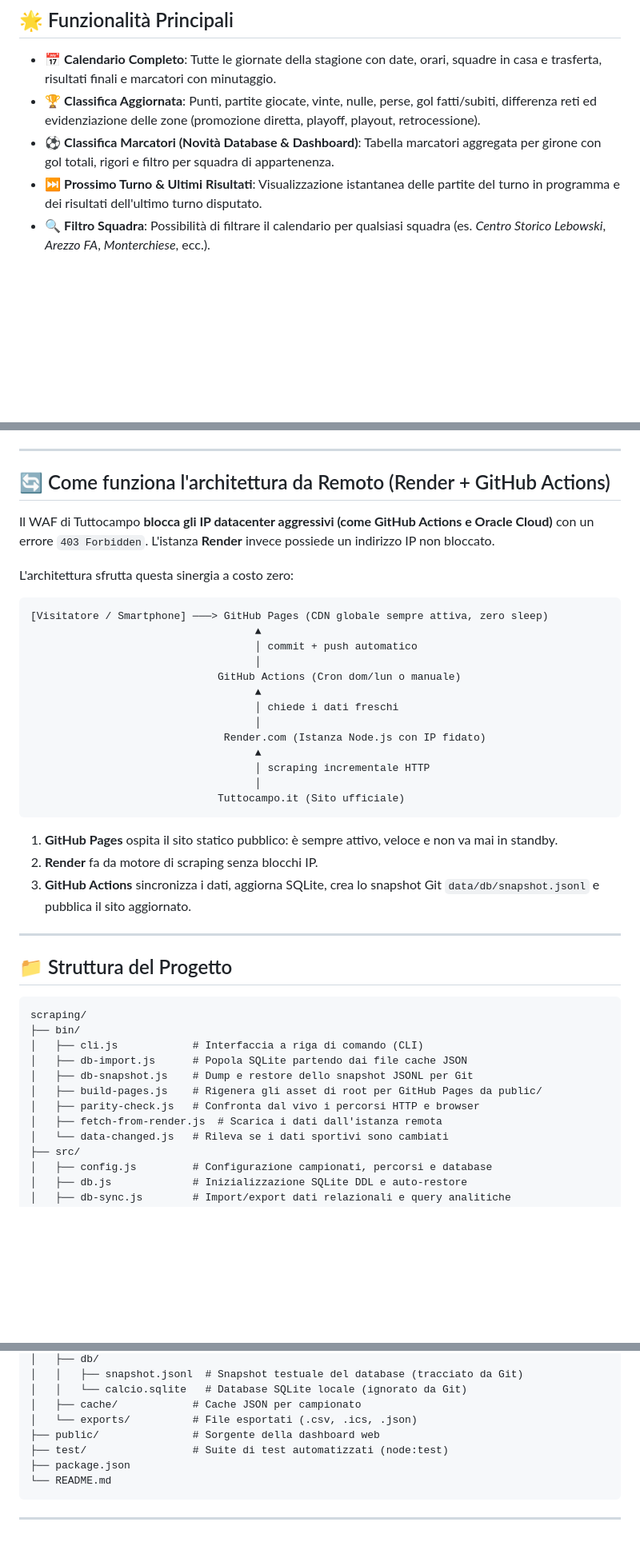
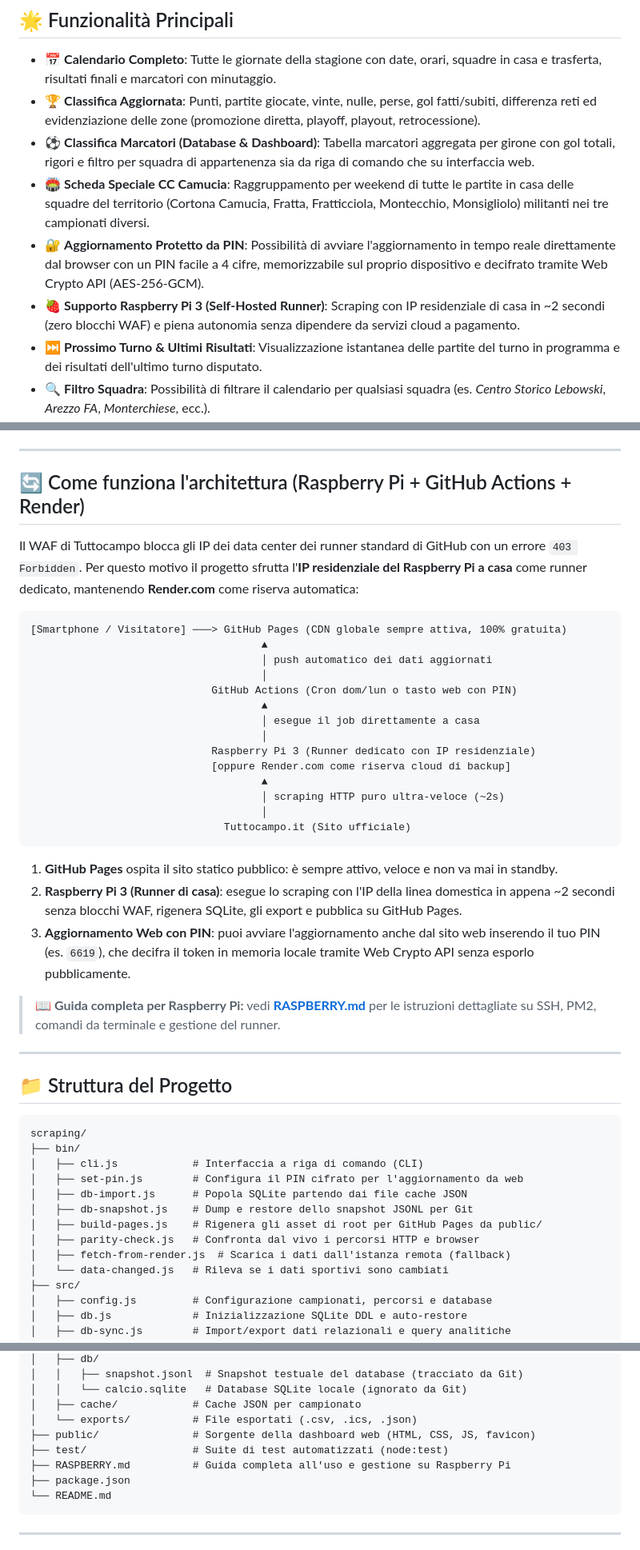
Before and after one commit to cicciocanestro/calcio-toscana-scraper, a Markdown page: README.md, 3 parts joined by grey strips. Shown at 80% size. Rendered like a GitHub page; blank space fills up the shorter version.

Commit message:
docs: aggiorna README con architettura Raspberry Pi/PIN e aggiunge guida RASPBERRY.md

````diff
--- a/README.md
+++ b/README.md
@@ -16,7 +16,10 @@ La fonte dati principale è [Tuttocampo.it](https://www.tuttocampo.it), con gest
 
 - 📅 **Calendario Completo**: Tutte le giornate della stagione con date, orari, squadre in casa e trasferta, risultati finali e marcatori con minutaggio.
 - 🏆 **Classifica Aggiornata**: Punti, partite giocate, vinte, nulle, perse, gol fatti/subiti, differenza reti ed evidenziazione delle zone (promozione diretta, playoff, playout, retrocessione).
-- ⚽ **Classifica Marcatori (Novità Database & Dashboard)**: Tabella marcatori aggregata per girone con gol totali, rigori e filtro per squadra di appartenenza.
+- ⚽ **Classifica Marcatori (Database & Dashboard)**: Tabella marcatori aggregata per girone con gol totali, rigori e filtro per squadra di appartenenza sia da riga di comando che su interfaccia web.
+- 🏟️ **Scheda Speciale CC Camucia**: Raggruppamento per weekend di tutte le partite in casa delle squadre del territorio (Cortona Camucia, Fratta, Fratticciola, Montecchio, Monsigliolo) militanti nei tre campionati diversi.
+- 🔐 **Aggiornamento Protetto da PIN**: Possibilità di avviare l'aggiornamento in tempo reale direttamente dal browser con un PIN facile a 4 cifre, memorizzabile sul proprio dispositivo e decifrato tramite Web Crypto API (AES-256-GCM).
+- 🍓 **Supporto Raspberry Pi 3 (Self-Hosted Runner)**: Scraping con IP residenziale di casa in ~2 secondi (zero blocchi WAF) e piena autonomia senza dipendere da servizi cloud a pagamento.
 - ⏭ **Prossimo Turno & Ultimi Risultati**: Visualizzazione istantanea delle partite del turno in programma e dei risultati dell'ultimo turno disputato.
 - 🔍 **Filtro Squadra**: Possibilità di filtrare il calendario per qualsiasi squadra (es. *Centro Storico Lebowski*, *Arezzo FA*, *Monterchiese*, ecc.).
 - 📥 **Esportazione Multi-Formato**:
@@ -155,31 +158,32 @@ Apri nel tuo browser: **[http://localhost:3000](http://localhost:3000)**
 
 ---
 
-## 🔄 Come funziona l'architettura da Remoto (Render + GitHub Actions)
+## 🔄 Come funziona l'architettura (Raspberry Pi + GitHub Actions + Render)
 
-Il WAF di Tuttocampo **blocca gli IP datacenter aggressivi (come GitHub Actions e Oracle Cloud)** con un errore `403 Forbidden`. L'istanza **Render** invece possiede un indirizzo IP non bloccato.
-
-L'architettura sfrutta questa sinergia a costo zero:
+Il WAF di Tuttocampo blocca gli IP dei data center dei runner standard di GitHub con un errore `403 Forbidden`. Per questo motivo il progetto sfrutta l'**IP residenziale del Raspberry Pi a casa** come runner dedicato, mantenendo **Render.com** come riserva automatica:
 
 ```
-[Visitatore / Smartphone] ───> GitHub Pages (CDN globale sempre attiva, zero sleep)
-                                    ▲
-                                    │ commit + push automatico
-                                    │
-                              GitHub Actions (Cron dom/lun o manuale)
-                                    ▲
-                                    │ chiede i dati freschi
-                                    │
-                               Render.com (Istanza Node.js con IP fidato)
-                                    ▲
-                                    │ scraping incrementale HTTP
-                                    │
-                              Tuttocampo.it (Sito ufficiale)
+[Smartphone / Visitatore] ───> GitHub Pages (CDN globale sempre attiva, 100% gratuita)
+                                     ▲
+                                     │ push automatico dei dati aggiornati
+                                     │
+                             GitHub Actions (Cron dom/lun o tasto web con PIN)
+                                     ▲
+                                     │ esegue il job direttamente a casa
+                                     │
+                             Raspberry Pi 3 (Runner dedicato con IP residenziale)
+                             [oppure Render.com come riserva cloud di backup]
+                                     ▲
+                                     │ scraping HTTP puro ultra-veloce (~2s)
+                                     │
+                               Tuttocampo.it (Sito ufficiale)
 ```
 
 1. **GitHub Pages** ospita il sito statico pubblico: è sempre attivo, veloce e non va mai in standby.
-2. **Render** fa da motore di scraping senza blocchi IP.
-3. **GitHub Actions** sincronizza i dati, aggiorna SQLite, crea lo snapshot Git `data/db/snapshot.jsonl` e pubblica il sito aggiornato.
+2. **Raspberry Pi 3 (Runner di casa)**: esegue lo scraping con l'IP della linea domestica in appena ~2 secondi senza blocchi WAF, rigenera SQLite, gli export e pubblica su GitHub Pages.
+3. **Aggiornamento Web con PIN**: puoi avviare l'aggiornamento anche dal sito web inserendo il tuo PIN (es. `6619`), che decifra il token in memoria locale tramite Web Crypto API senza esporlo pubblicamente.
+
+> 📖 **Guida completa per Raspberry Pi:** vedi **[RASPBERRY.md](./RASPBERRY.md)** per le istruzioni dettagliate su SSH, PM2, comandi da terminale e gestione del runner.
 
 ---
 
@@ -189,11 +193,12 @@ L'architettura sfrutta questa sinergia a costo zero:
 scraping/
 ├── bin/
 │   ├── cli.js            # Interfaccia a riga di comando (CLI)
+│   ├── set-pin.js        # Configura il PIN cifrato per l'aggiornamento da web
 │   ├── db-import.js      # Popola SQLite partendo dai file cache JSON
 │   ├── db-snapshot.js    # Dump e restore dello snapshot JSONL per Git
 │   ├── build-pages.js    # Rigenera gli asset di root per GitHub Pages da public/
 │   ├── parity-check.js   # Confronta dal vivo i percorsi HTTP e browser
-│   ├── fetch-from-render.js  # Scarica i dati dall'istanza remota
+│   ├── fetch-from-render.js  # Scarica i dati dall'istanza remota (fallback)
 │   └── data-changed.js   # Rileva se i dati sportivi sono cambiati
 ├── src/
 │   ├── config.js         # Configurazione campionati, percorsi e database
@@ -213,8 +218,9 @@ scraping/
 │   │   └── calcio.sqlite   # Database SQLite locale (ignorato da Git)
 │   ├── cache/            # Cache JSON per campionato
 │   └── exports/          # File esportati (.csv, .ics, .json)
-├── public/               # Sorgente della dashboard web
+├── public/               # Sorgente della dashboard web (HTML, CSS, JS, favicon)
 ├── test/                 # Suite di test automatizzati (node:test)
+├── RASPBERRY.md          # Guida completa all'uso e gestione su Raspberry Pi
 ├── package.json
 └── README.md
 ```
````
Also changed, not shown: RASPBERRY.md (added, +171 -0 lines).
